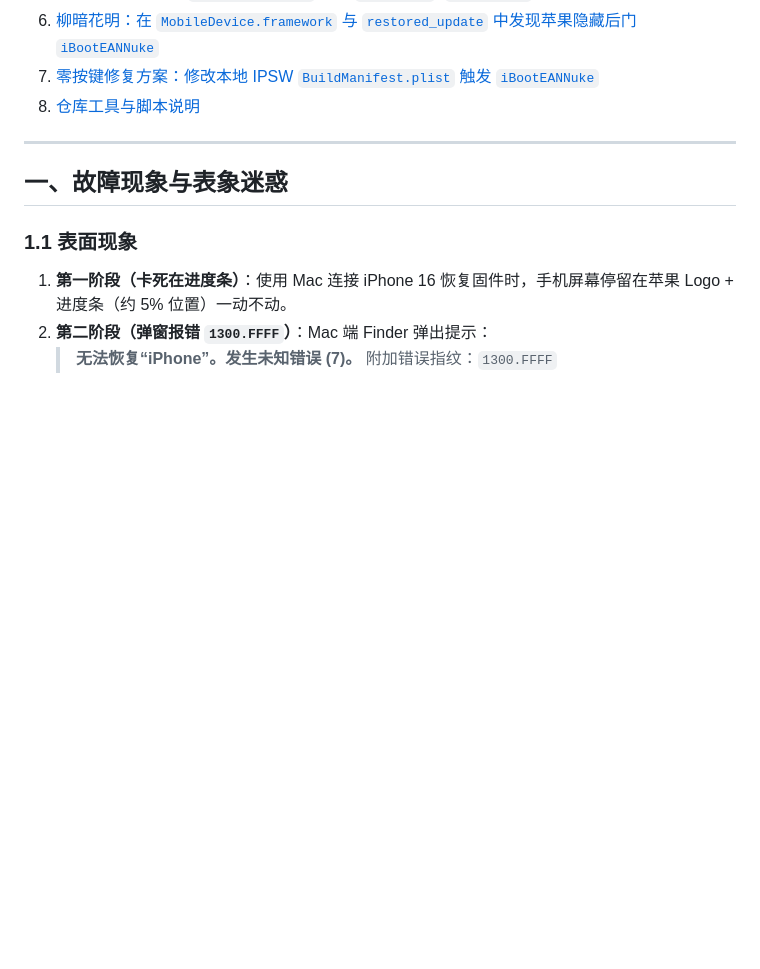
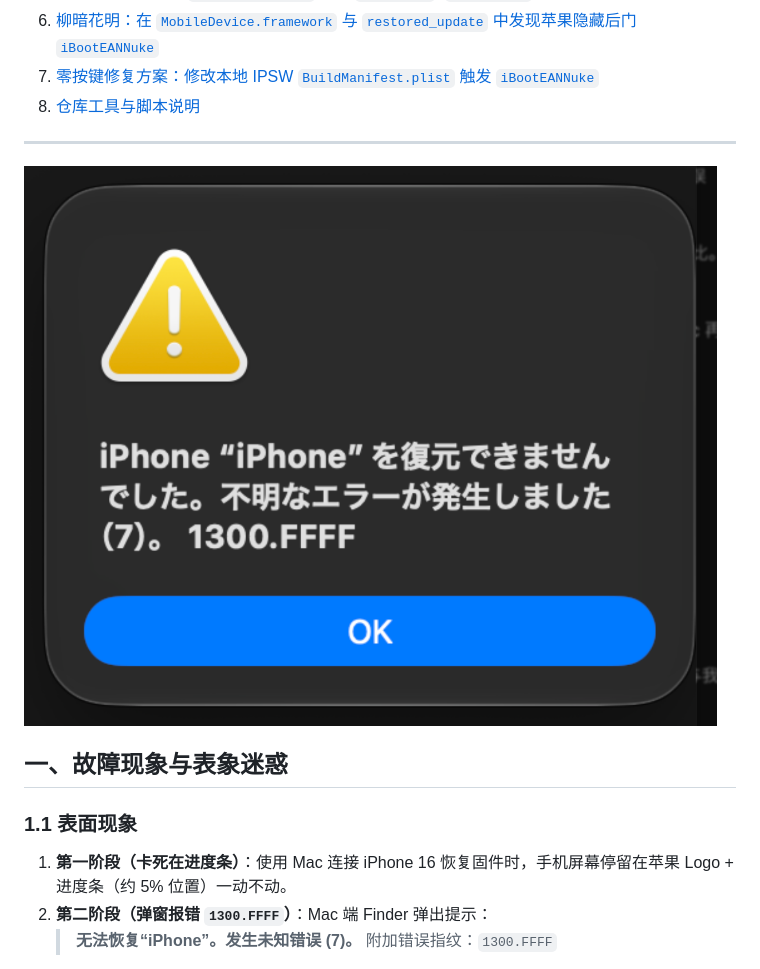
Before and after one commit to iamcheyan/iphone-restore-1300-ffff-research, a Markdown page: README.md, the part around the change. Rendered like a GitHub page; pictures changed too: assets/image-20261117-221511.png (added); blank space fills up the shorter version.

```diff
--- a/README.md
+++ b/README.md
@@ -16,7 +16,7 @@
 8. [仓库工具与脚本说明](#八仓库工具与脚本说明)
 
 ---
-
+![](assets/image-20261117-221511.png)
 ## 一、故障现象与表象迷惑
 
 ### 1.1 表面现象
```
Also changed, not shown: 1 other file.
